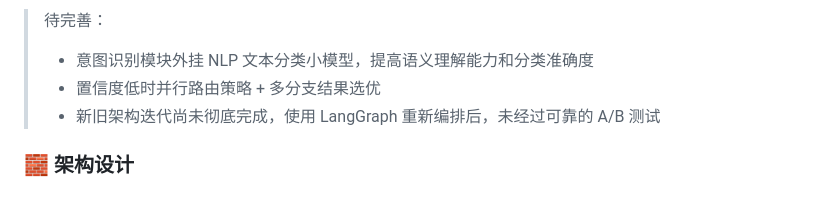
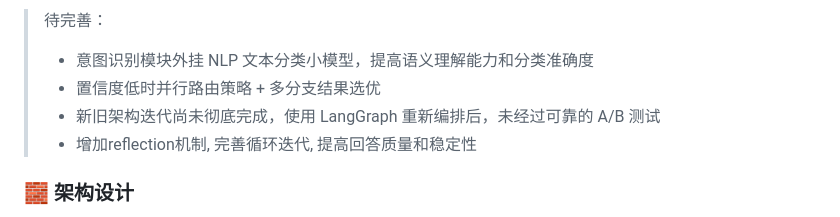
Before and after one commit to shuizjsztx02/self-bot, a Markdown page: README.md, the part around the change. Rendered like a GitHub page.

Commit message:
latest modify

```diff
--- a/README.md
+++ b/README.md
@@ -69,6 +69,7 @@
 > - 意图识别模块外挂 NLP 文本分类小模型，提高语义理解能力和分类准确度
 > - 置信度低时并行路由策略 + 多分支结果选优
 > - 新旧架构迭代尚未彻底完成，使用 LangGraph 重新编排后，未经过可靠的 A/B 测试
+> - 增加reflection机制, 完善循环迭代, 提高回答质量和稳定性
 
 ### 🧱 架构设计
 
```
